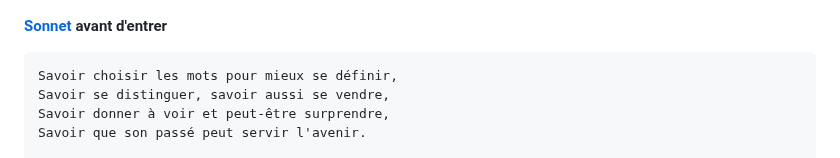
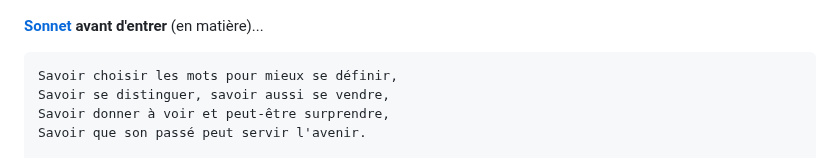
Before and after one commit to Thierry-Monjo/Portfolio_data_analyst_bi, a Markdown page: README.md, the part around the change. Drawn GitHub-style.

````diff
--- a/README.md
+++ b/README.md
@@ -23,7 +23,7 @@ Et un pas de côté pour aider à me présenter de manière moins conventionnell
 
 ![Poetry](https://github.com/Thierry-Monjo/Portfolio_data_analyst_bi/blob/main/img/poetry.png)
 
-**[Sonnet](https://fr.wikipedia.org/wiki/Sonnet) avant d'entrer**
+**[Sonnet](https://fr.wikipedia.org/wiki/Sonnet) avant d'entrer** (en matière)...
 
 ```
 Savoir choisir les mots pour mieux se définir,
````
